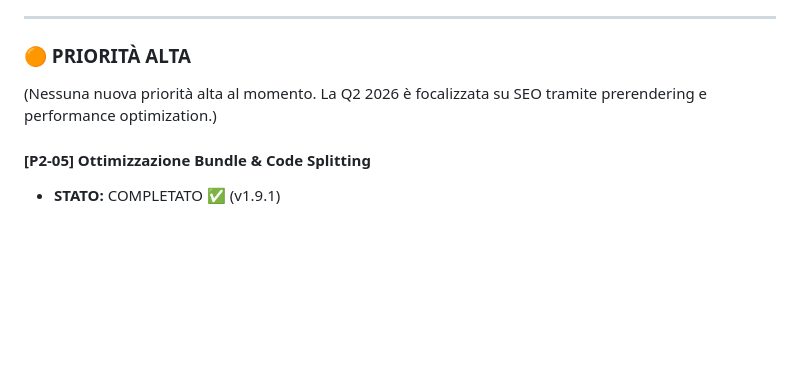
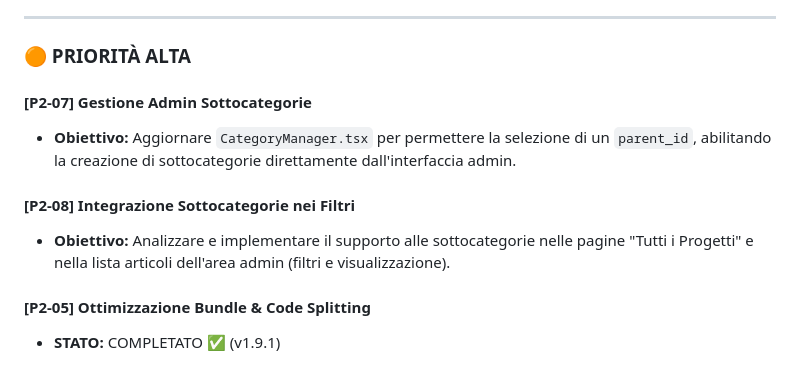
Before and after one commit to Pitz72/SimonePizziWebSite, a Markdown page: docs/MASTER_PLAN.md, the part around the change. Drawn GitHub-style; blank space fills up the shorter version.

Commit message:
Docs: added future tasks for subcategory admin management

```diff
--- a/docs/MASTER_PLAN.md
+++ b/docs/MASTER_PLAN.md
@@ -112,7 +112,11 @@ Voci attive ordinate per priorità.
 
 ### 🟠 PRIORITÀ ALTA
 
-(Nessuna nuova priorità alta al momento. La Q2 2026 è focalizzata su SEO tramite prerendering e performance optimization.)
+#### [P2-07] Gestione Admin Sottocategorie
+- **Obiettivo:** Aggiornare `CategoryManager.tsx` per permettere la selezione di un `parent_id`, abilitando la creazione di sottocategorie direttamente dall'interfaccia admin.
+
+#### [P2-08] Integrazione Sottocategorie nei Filtri
+- **Obiettivo:** Analizzare e implementare il supporto alle sottocategorie nelle pagine "Tutti i Progetti" e nella lista articoli dell'area admin (filtri e visualizzazione).
 
 #### [P2-05] Ottimizzazione Bundle & Code Splitting
 - **STATO:** COMPLETATO ✅ (v1.9.1)
```
